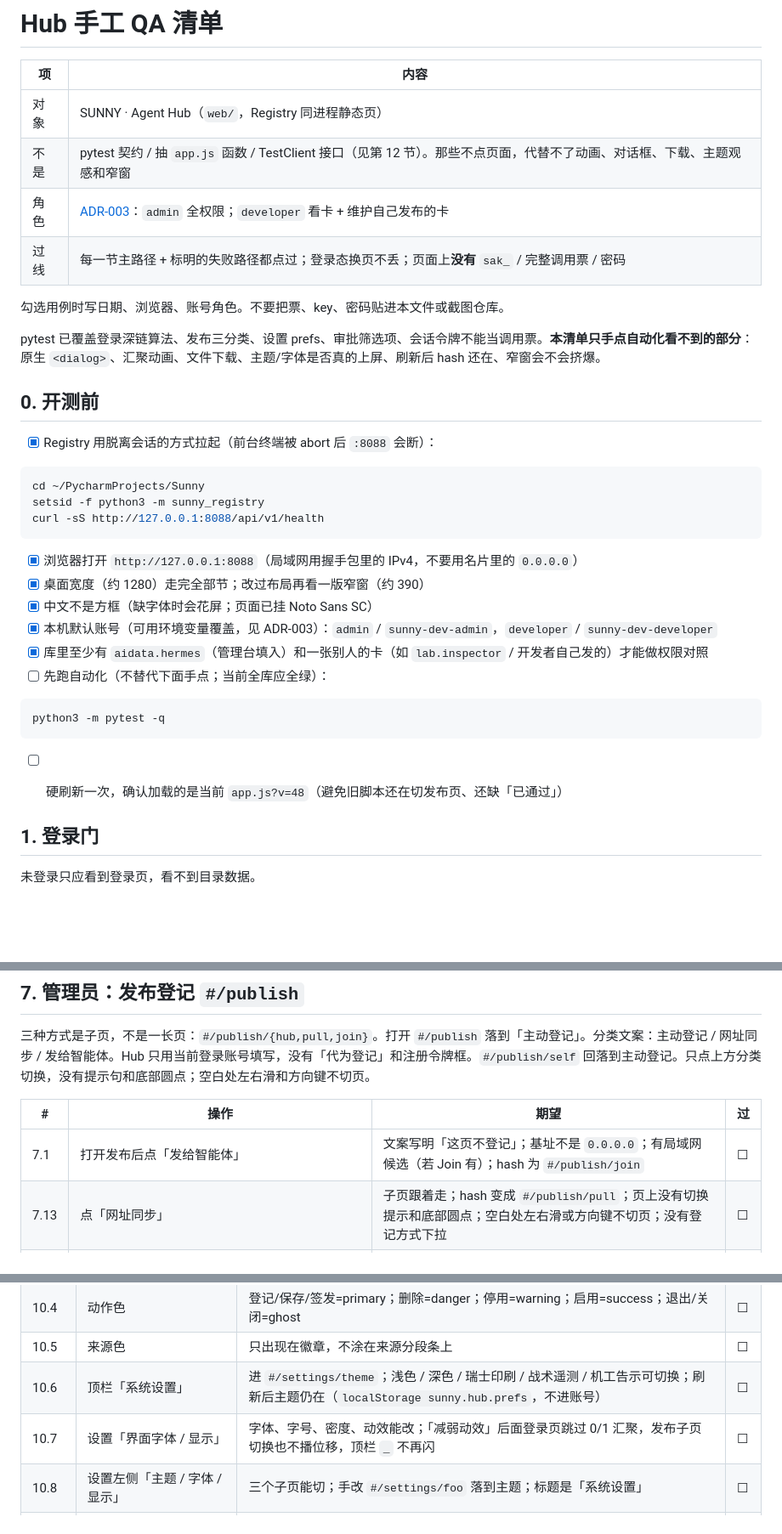
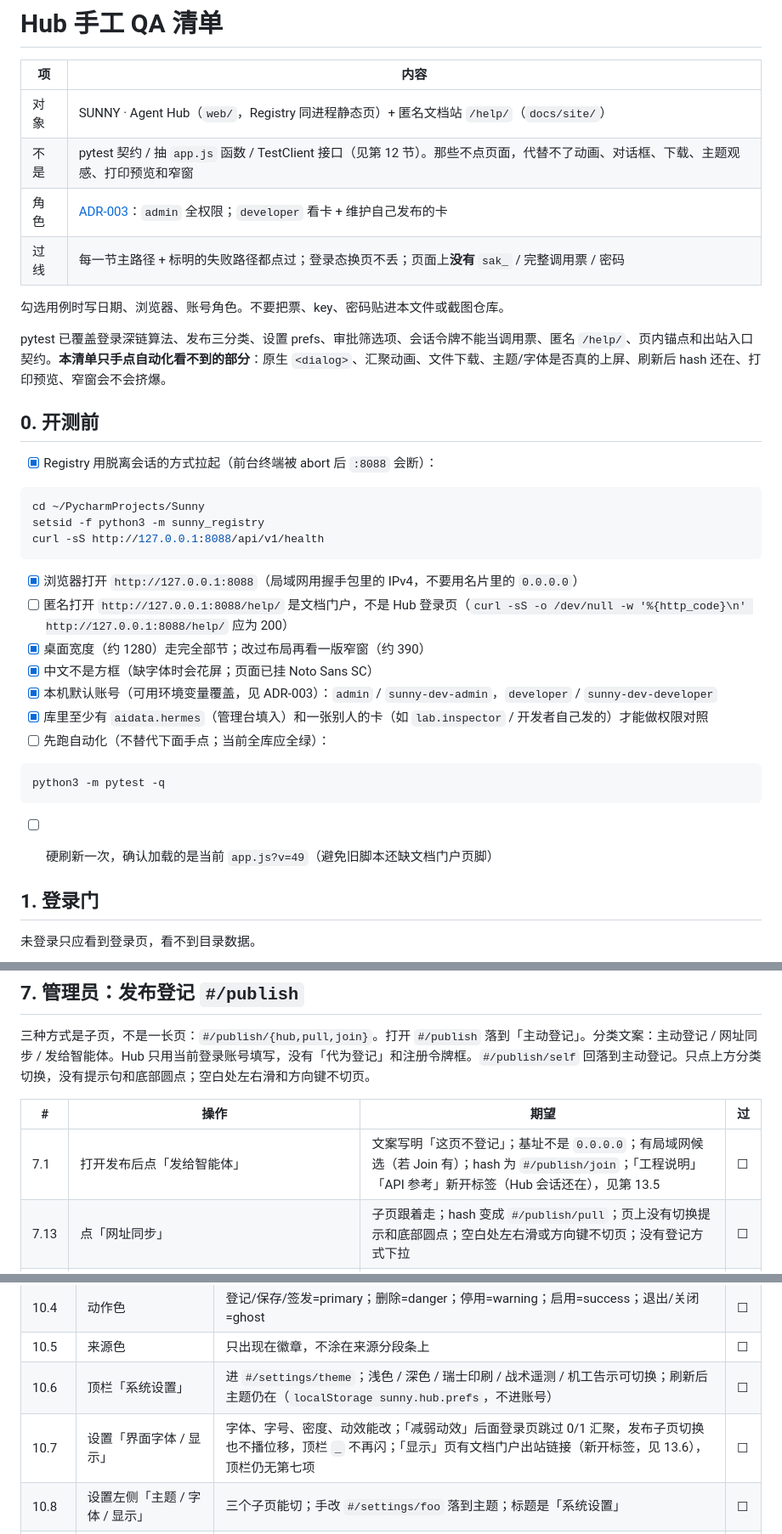
Before and after one commit to SherriZhang0408/Sunny, a Markdown page: docs/qa/hub-manual.md, 3 parts joined by grey strips. Shown at 85% size. GitHub-like rendering; blank space fills up the shorter version.

````diff
--- a/docs/qa/hub-manual.md
+++ b/docs/qa/hub-manual.md
@@ -3,15 +3,15 @@
 
 | 项   | 内容                                                                               |
 | --- | -------------------------------------------------------------------------------- |
-| 对象  | SUNNY · Agent Hub（`web/`，Registry 同进程静态页）                                                |
-| 不是  | pytest 契约 / 抽 `app.js` 函数 / TestClient 接口（见第 12 节）。那些不点页面，代替不了动画、对话框、下载、主题观感和窄窗 |
+| 对象  | SUNNY · Agent Hub（`web/`，Registry 同进程静态页）+ 匿名文档站 `/help/`（`docs/site/`） |
+| 不是  | pytest 契约 / 抽 `app.js` 函数 / TestClient 接口（见第 12 节）。那些不点页面，代替不了动画、对话框、下载、主题观感、打印预览和窄窗 |
 | 角色  | [ADR-003](../decisions/ADR-003-Hub角色权限.md)：`admin` 全权限；`developer` 看卡 + 维护自己发布的卡 |
 | 过线  | 每一节主路径 + 标明的失败路径都点过；登录态换页不丢；页面上**没有** `sak_` / 完整调用票 / 密码                        |
 
 
 勾选用例时写日期、浏览器、账号角色。不要把票、key、密码贴进本文件或截图仓库。
 
-pytest 已覆盖登录深链算法、发布三分类、设置 prefs、审批筛选项、会话令牌不能当调用票。**本清单只手点自动化看不到的部分**：原生 `<dialog>`、汇聚动画、文件下载、主题/字体是否真的上屏、刷新后 hash 还在、窄窗会不会挤爆。
+pytest 已覆盖登录深链算法、发布三分类、设置 prefs、审批筛选项、会话令牌不能当调用票、匿名 `/help/`、页内锚点和出站入口契约。**本清单只手点自动化看不到的部分**：原生 `<dialog>`、汇聚动画、文件下载、主题/字体是否真的上屏、刷新后 hash 还在、打印预览、窄窗会不会挤爆。
 
 ## 0. 开测前
 
@@ -24,6 +24,7 @@ curl -sS http://127.0.0.1:8088/api/v1/health
 ```
 
 - [x] 浏览器打开 `http://127.0.0.1:8088`（局域网用握手包里的 IPv4，不要用名片里的 `0.0.0.0`）
+- [ ] 匿名打开 `http://127.0.0.1:8088/help/` 是文档门户，不是 Hub 登录页（`curl -sS -o /dev/null -w '%{http_code}\n' http://127.0.0.1:8088/help/` 应为 200）
 - [x] 桌面宽度（约 1280）走完全部节；改过布局再看一版窄窗（约 390）
 - [x] 中文不是方框（缺字体时会花屏；页面已挂 Noto Sans SC）
 - [x] 本机默认账号（可用环境变量覆盖，见 ADR-003）：`admin` / `sunny-dev-admin`，`developer` / `sunny-dev-developer`
@@ -34,7 +35,7 @@ curl -sS http://127.0.0.1:8088/api/v1/health
 python3 -m pytest -q
 ```
 
-- [ ] 硬刷新一次，确认加载的是当前 `app.js?v=48`（避免旧脚本还在切发布页、还缺「已通过」）
+- [ ] 硬刷新一次，确认加载的是当前 `app.js?v=49`（避免旧脚本还缺文档门户页脚）
 
 
 
@@ -162,7 +163,7 @@ python3 -m pytest -q
 
 | #    | 操作                                                                         | 期望                                                      | 过   |
 | ---- | -------------------------------------------------------------------------- | ------------------------------------------------------- | --- |
-| 7.1  | 打开发布后点「发给智能体」                                                             | 文案写明「这页不登记」；基址不是 `0.0.0.0`；有局域网候选（若 Join 有）；hash 为 `#/publish/join` | ☐   |
+| 7.1  | 打开发布后点「发给智能体」                                                             | 文案写明「这页不登记」；基址不是 `0.0.0.0`；有局域网候选（若 Join 有）；hash 为 `#/publish/join`；「工程说明」「API 参考」新开标签（Hub 会话还在），见第 13.5 | ☐   |
 | 7.13 | 点「网址同步」                                                                        | 子页跟着走；hash 变成 `#/publish/pull`；页上没有切换提示和底部圆点；空白处左右滑或方向键不切页；没有登记方式下拉 | ☐   |
 | 7.2  | 「导出说明」                                                                       | 下载 `sunny-join.md`；打开后**没有** enroll token               | ☐   |
 | 7.3  | 「导出说明（含令牌）」                                                                | 下载 `sunny-join.secret.md`（勿提交 Git）；普通导出仍无 token         | ☐   |
@@ -231,7 +232,7 @@ python3 -m pytest -q
 | 10.4 | 动作色                      | 登记/保存/签发=primary；删除=danger；停用=warning；启用=success；退出/关闭=ghost                                      | ☐   |
 | 10.5 | 来源色                      | 只出现在徽章，不涂在来源分段条上                                                                                  | ☐   |
 | 10.6 | 顶栏「系统设置」                 | 进 `#/settings/theme`；浅色 / 深色 / 瑞士印刷 / 战术遥测 / 机工告示可切换；刷新后主题仍在（`localStorage sunny.hub.prefs`，不进账号） | ☐   |
-| 10.7 | 设置「界面字体 / 显示」            | 字体、字号、密度、动效能改；「减弱动效」后面登录页跳过 0/1 汇聚，发布子页切换也不播位移，顶栏 `_` 不再闪                                                    | ☐   |
+| 10.7 | 设置「界面字体 / 显示」            | 字体、字号、密度、动效能改；「减弱动效」后面登录页跳过 0/1 汇聚，发布子页切换也不播位移，顶栏 `_` 不再闪；「显示」页有文档门户出站链接（新开标签，见 13.6），顶栏仍无第七项 | ☐   |
 | 10.8 | 设置左侧「主题 / 字体 / 显示」 | 三个子页能切；手改 `#/settings/foo` 落到主题；标题是「系统设置」 | ☐   |
 | 10.9 | 显示页点「恢复默认」 | 回到浅色 + Inter + 默认字号密度 + 跟随系统；F5 后仍是默认 | ☐   |
 | 10.10 | 改成瑞士印刷或战术遥测后点「退出」再登录 | 主题还在（`localStorage sunny.hub.prefs`）；出票、审批不受主题影响 | ☐   |
````
Also changed, not shown: other parts of docs/qa/hub-manual.md (+25 -5 lines), README.md (+1 -1 lines), docs/README.md (+6 -6 lines).
